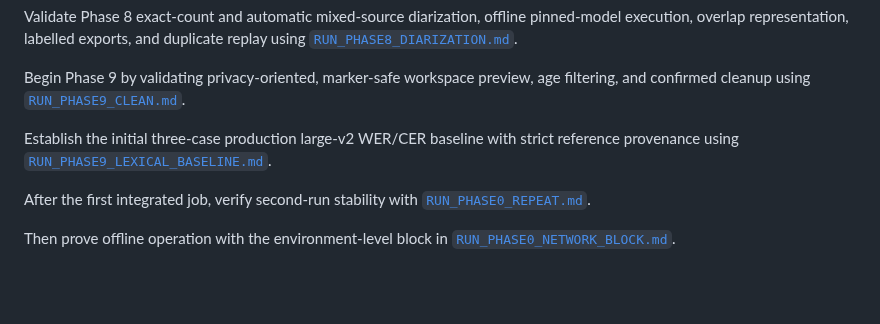
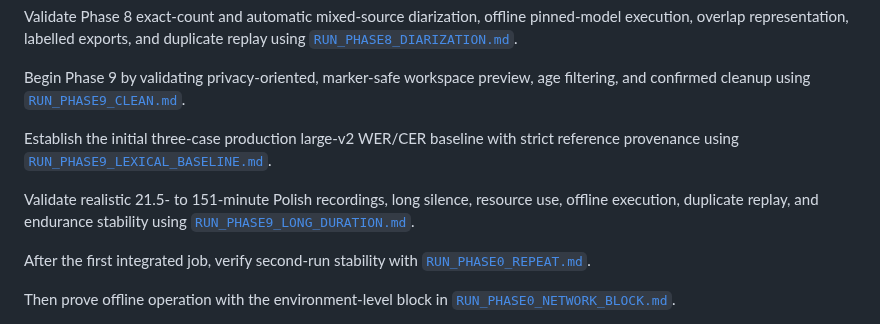
Before and after one commit to Polikles/ewp-TTS-Whisper, a Markdown page: WSL config/README.md, the part around the change. GitHub-like rendering; blank space fills up the shorter version.

Commit message:
Add long duration validation runbook

```diff
--- a/WSL config/README.md
+++ b/WSL config/README.md
@@ -80,6 +80,10 @@ Establish the initial three-case production large-v2 WER/CER baseline with stric
 reference provenance using
 [`RUN_PHASE9_LEXICAL_BASELINE.md`](RUN_PHASE9_LEXICAL_BASELINE.md).
 
+Validate realistic 21.5- to 151-minute Polish recordings, long silence, resource use,
+offline execution, duplicate replay, and endurance stability using
+[`RUN_PHASE9_LONG_DURATION.md`](RUN_PHASE9_LONG_DURATION.md).
+
 After the first integrated job, verify second-run stability with [`RUN_PHASE0_REPEAT.md`](RUN_PHASE0_REPEAT.md).
 
 Then prove offline operation with the environment-level block in [`RUN_PHASE0_NETWORK_BLOCK.md`](RUN_PHASE0_NETWORK_BLOCK.md).
```
Also changed, not shown: WSL config/RUN_PHASE9_LONG_DURATION.md (added, +297 -0 lines).
